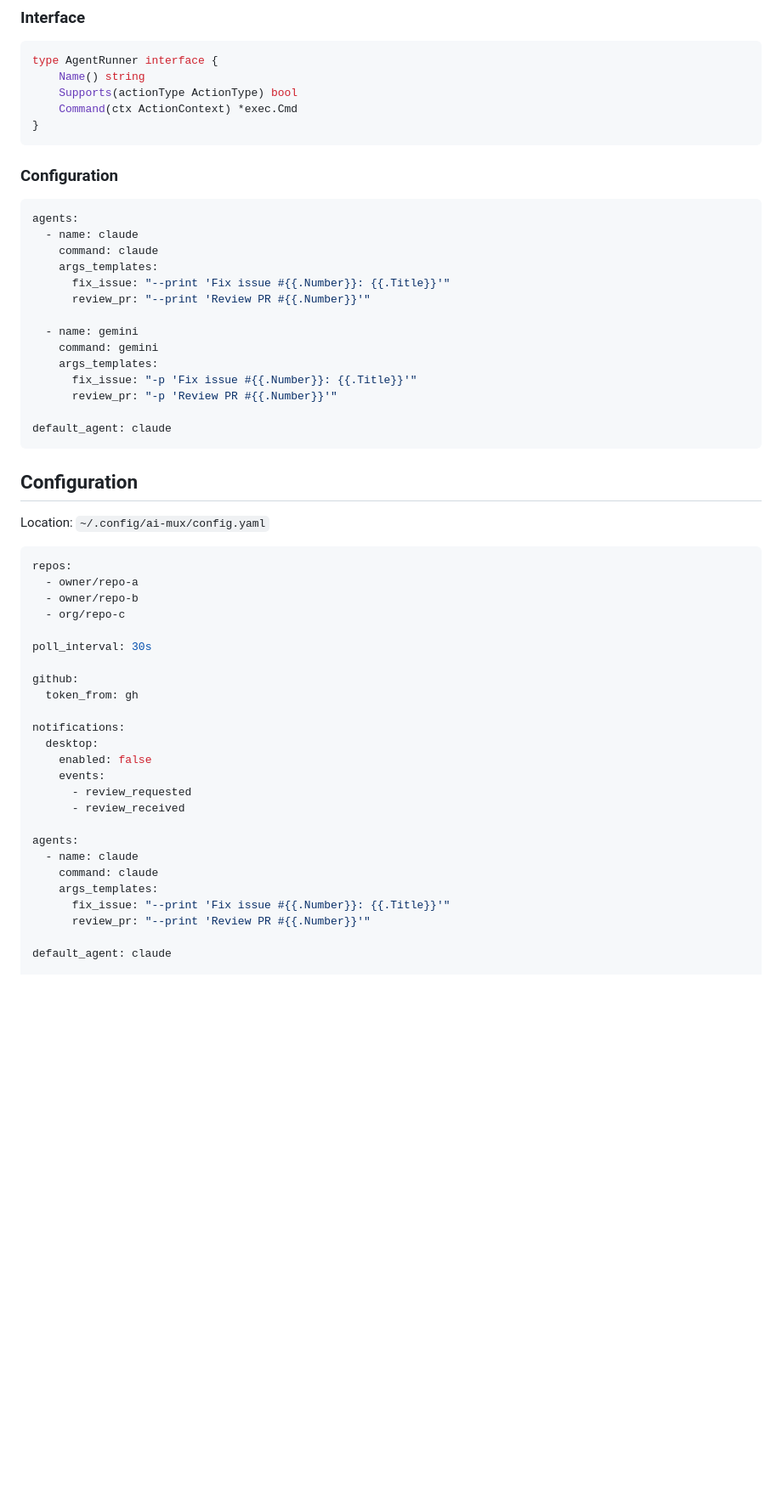
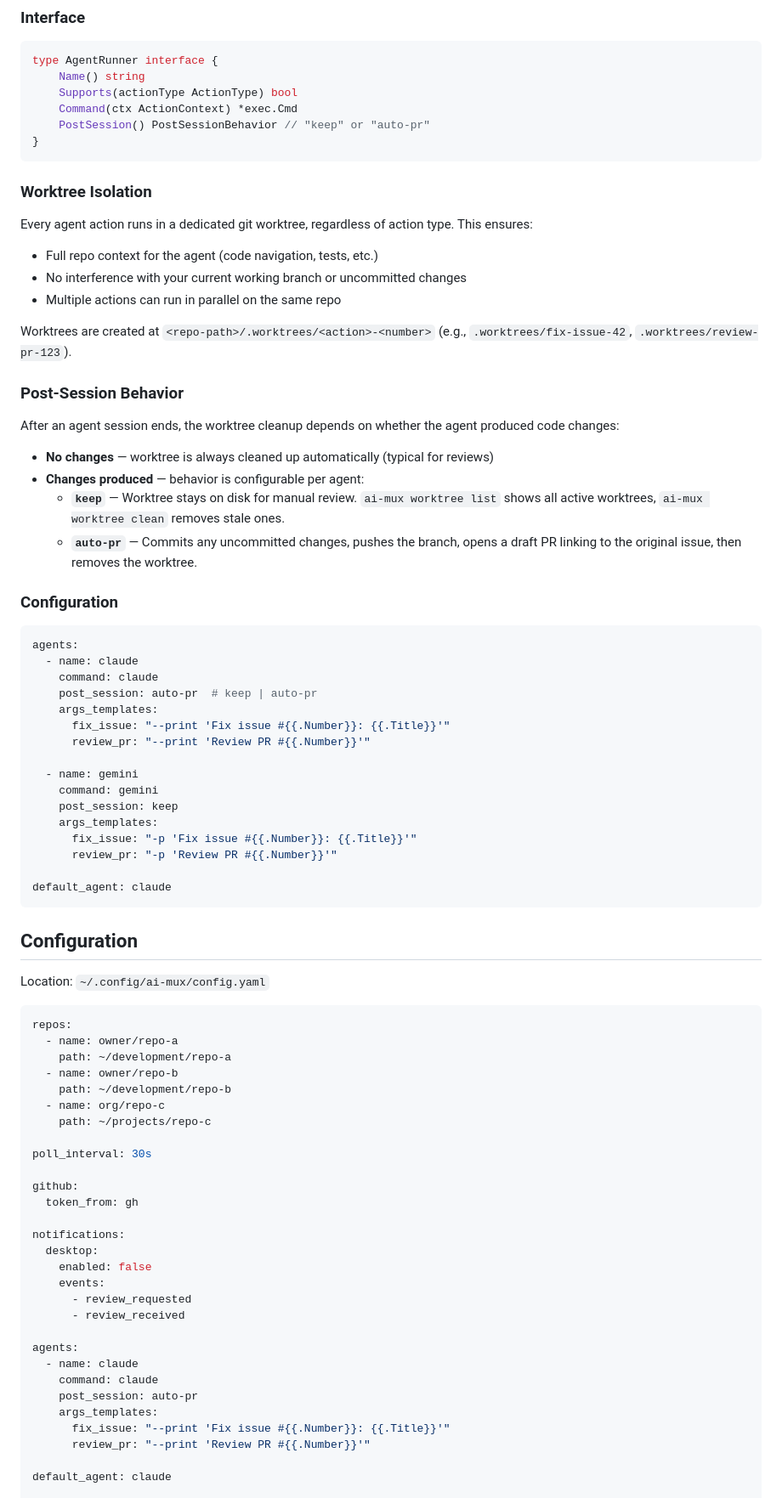
Before and after one commit to creydr/ai-mux, a Markdown page: docs/plans/2026-06-05-ai-mux-design.md, the part around one of its changes. Shown at 85% size. Rendered like a GitHub page; blank space fills up the shorter version.

Commit message:
Update design: repo paths, worktree isolation, post-session behavior
Add local clone path to repo config entries. All agent actions now run
in dedicated git worktrees for isolation and parallelism. Post-session
cleanup is configurable per agent (keep or auto-pr), with unchanged
worktrees always cleaned up automatically.

````diff
--- a/docs/plans/2026-06-05-ai-mux-design.md
+++ b/docs/plans/2026-06-05-ai-mux-design.md
@@ -161,8 +163,27 @@ type AgentRunner interface {
     Name() string
     Supports(actionType ActionType) bool
     Command(ctx ActionContext) *exec.Cmd
+    PostSession() PostSessionBehavior // "keep" or "auto-pr"
 }
 ```
+
+### Worktree Isolation
+
+Every agent action runs in a dedicated git worktree, regardless of action type. This ensures:
+- Full repo context for the agent (code navigation, tests, etc.)
+- No interference with your current working branch or uncommitted changes
+- Multiple actions can run in parallel on the same repo
+
+Worktrees are created at `<repo-path>/.worktrees/<action>-<number>` (e.g., `.worktrees/fix-issue-42`, `.worktrees/review-pr-123`).
+
+### Post-Session Behavior
+
+After an agent session ends, the worktree cleanup depends on whether the agent produced code changes:
+
+- **No changes** — worktree is always cleaned up automatically (typical for reviews)
+- **Changes produced** — behavior is configurable per agent:
+  - **`keep`** — Worktree stays on disk for manual review. `ai-mux worktree list` shows all active worktrees, `ai-mux worktree clean` removes stale ones.
+  - **`auto-pr`** — Commits any uncommitted changes, pushes the branch, opens a draft PR linking to the original issue, then removes the worktree.
 
 ### Configuration
 
@@ -170,12 +191,14 @@ type AgentRunner interface {
 agents:
   - name: claude
     command: claude
+    post_session: auto-pr  # keep | auto-pr
     args_templates:
       fix_issue: "--print 'Fix issue #{{.Number}}: {{.Title}}'"
       review_pr: "--print 'Review PR #{{.Number}}'"
 
   - name: gemini
     command: gemini
+    post_session: keep
     args_templates:
       fix_issue: "-p 'Fix issue #{{.Number}}: {{.Title}}'"
       review_pr: "-p 'Review PR #{{.Number}}'"
@@ -189,9 +212,12 @@ Location: `~/.config/ai-mux/config.yaml`
 
 ```yaml
 repos:
-  - owner/repo-a
-  - owner/repo-b
-  - org/repo-c
+  - name: owner/repo-a
+    path: ~/development/repo-a
+  - name: owner/repo-b
+    path: ~/development/repo-b
+  - name: org/repo-c
+    path: ~/projects/repo-c
 
 poll_interval: 30s
 
@@ -208,6 +234,7 @@ notifications:
 agents:
   - name: claude
     command: claude
+    post_session: auto-pr
     args_templates:
       fix_issue: "--print 'Fix issue #{{.Number}}: {{.Title}}'"
       review_pr: "--print 'Review PR #{{.Number}}'"
````
Also changed, not shown: other parts of docs/plans/2026-06-05-ai-mux-design.md (+3 -0 lines).
